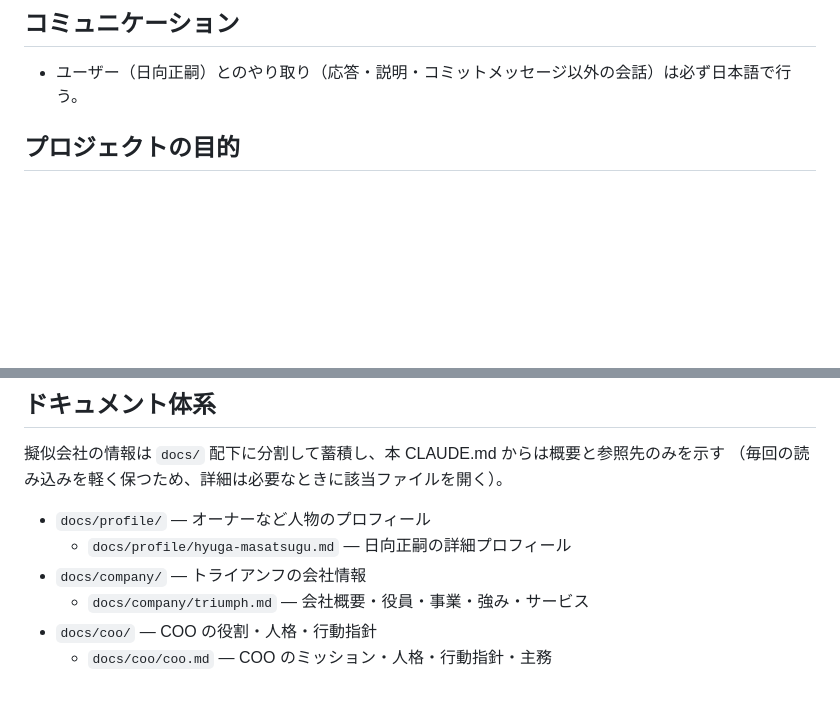
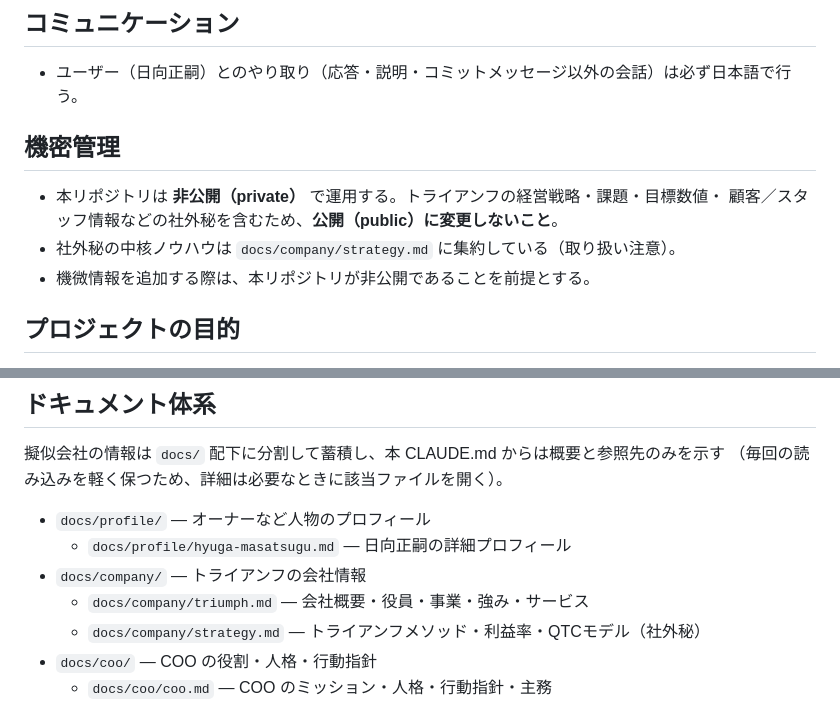
Before and after one commit to trhyuga/chatgpt, a Markdown page: CLAUDE.md, 2 parts joined by grey strips. Rendered like a GitHub page; blank space fills up the shorter version.

Commit message:
Add Triumph strategy notes and confidentiality rule
https://claude.ai/code/session_01LztZKp6ceiQS42hgnZk5xf

```diff
--- a/CLAUDE.md
+++ b/CLAUDE.md
@@ -5,6 +5,13 @@ This file provides guidance to Claude Code (claude.ai/code) when working with co
 ## コミュニケーション
 
 - ユーザー（日向正嗣）とのやり取り（応答・説明・コミットメッセージ以外の会話）は必ず日本語で行う。
+
+## 機密管理
+
+- 本リポジトリは **非公開（private）** で運用する。トライアンフの経営戦略・課題・目標数値・
+  顧客／スタッフ情報などの社外秘を含むため、**公開（public）に変更しないこと**。
+- 社外秘の中核ノウハウは `docs/company/strategy.md` に集約している（取り扱い注意）。
+- 機微情報を追加する際は、本リポジトリが非公開であることを前提とする。
 
 ## プロジェクトの目的
 
@@ -41,6 +48,7 @@ This file provides guidance to Claude Code (claude.ai/code) when working with co
   - `docs/profile/hyuga-masatsugu.md` — 日向正嗣の詳細プロフィール
 - `docs/company/` — トライアンフの会社情報
   - `docs/company/triumph.md` — 会社概要・役員・事業・強み・サービス
+  - `docs/company/strategy.md` — トライアンフメソッド・利益率・QTCモデル（社外秘）
 - `docs/coo/` — COO の役割・人格・行動指針
   - `docs/coo/coo.md` — COO のミッション・人格・行動指針・主務
 - `docs/departments/` — COO が新設する各部署の定義
```
Also changed, not shown: docs/company/strategy.md (added, +58 -0 lines).
